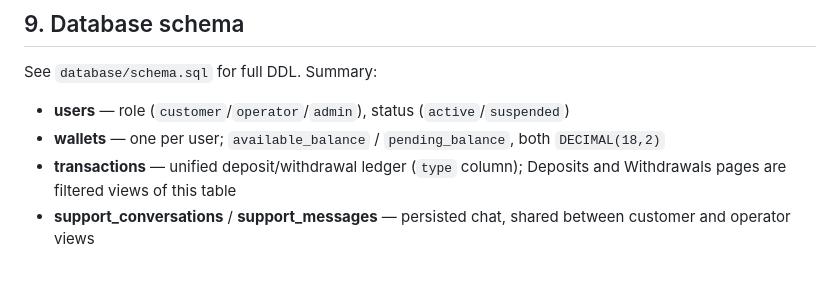
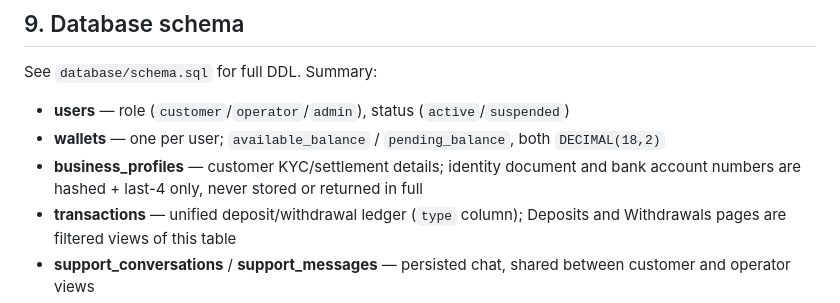
Before and after one commit to tilakshet/New_fintech_portal, a Markdown page: README.md, the part around the change. Drawn GitHub-style; blank space fills up the shorter version.

Commit message:
Add business_profiles to the README schema summary

```diff
--- a/README.md
+++ b/README.md
@@ -169,6 +169,7 @@ See `database/schema.sql` for full DDL. Summary:
 
 - **users** — role (`customer`/`operator`/`admin`), status (`active`/`suspended`)
 - **wallets** — one per user; `available_balance` / `pending_balance`, both `DECIMAL(18,2)`
+- **business_profiles** — customer KYC/settlement details; identity document and bank account numbers are hashed + last-4 only, never stored or returned in full
 - **transactions** — unified deposit/withdrawal ledger (`type` column); Deposits and Withdrawals pages are filtered views of this table
 - **support_conversations** / **support_messages** — persisted chat, shared between customer and operator views
 - **notifications** — per-user, `is_read` flag
```
